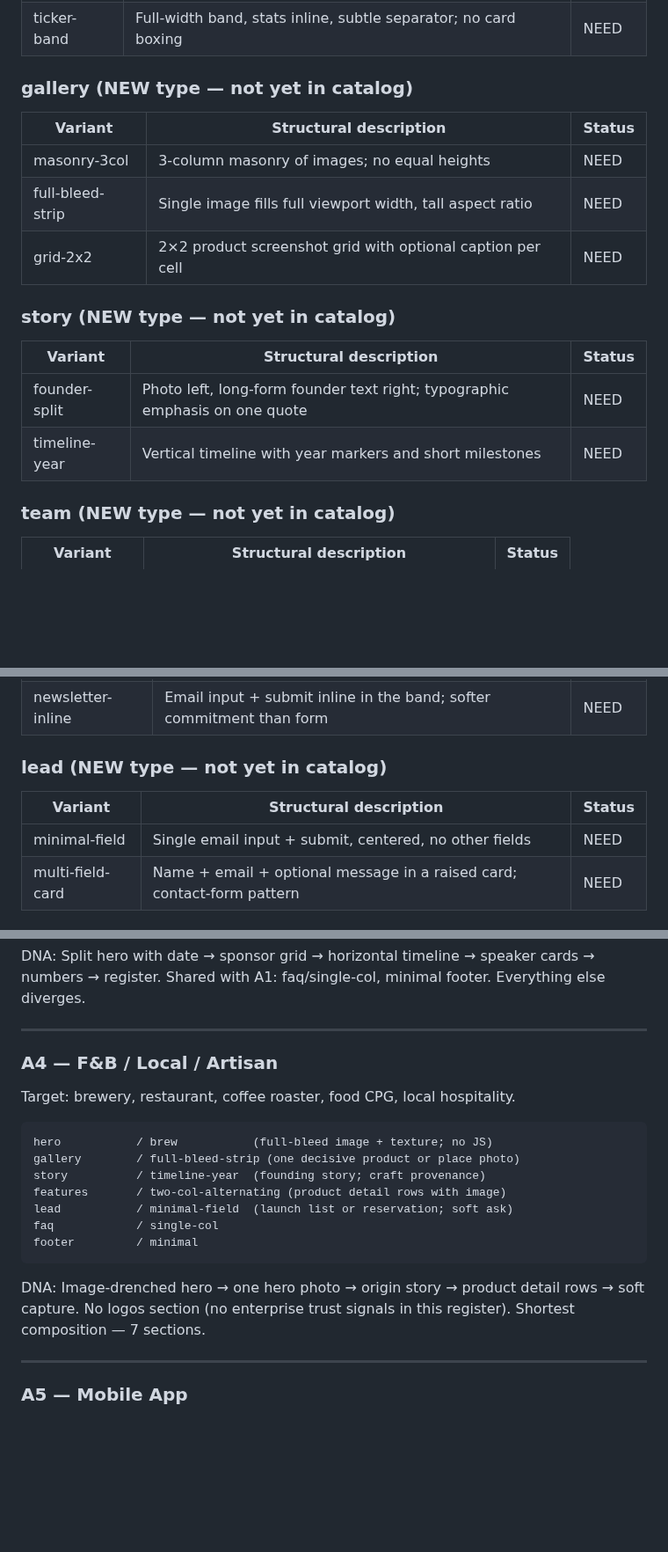
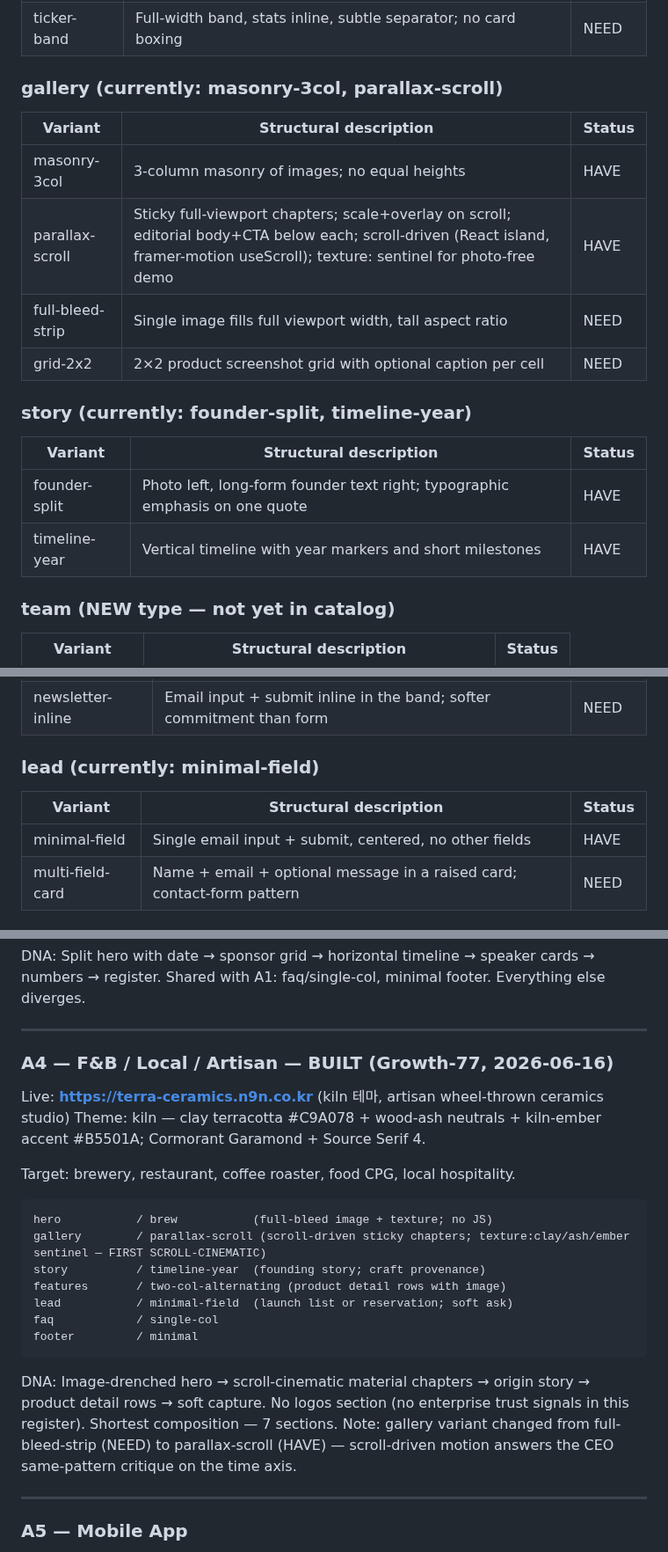
Before and after one commit to JasonMMo/compounding-stack-harness, a Markdown page: docs/architecture/landing-pattern-matrix.md, 3 parts joined by grey strips. Shown at 88% size. GitHub-like rendering; blank space fills up the shorter version.

Commit message:
docs(matrix): mark parallax-scroll/timeline-year/lead HAVE, A4 built
Growth-77. 3 변종/타입 NEED→HAVE, A4 아키타입 BUILT(live URL), variant 카운트 갱신.

Co-Authored-By: Claude Opus 4.8 <noreply@anthropic.com>

````diff
--- a/docs/architecture/landing-pattern-matrix.md
+++ b/docs/architecture/landing-pattern-matrix.md
@@ -111,20 +111,21 @@ Status: HAVE (existing variant name) or NEED.
 | four-up          | 4 stats in a row; large number, small label                                 | NEED           |
 | ticker-band      | Full-width band, stats inline, subtle separator; no card boxing             | NEED           |
 
-### gallery (NEW type — not yet in catalog)
+### gallery (currently: masonry-3col, parallax-scroll)
 
 | Variant          | Structural description                                                      | Status         |
 |------------------|-----------------------------------------------------------------------------|----------------|
-| masonry-3col     | 3-column masonry of images; no equal heights                                | NEED           |
+| masonry-3col     | 3-column masonry of images; no equal heights                                | HAVE           |
+| parallax-scroll  | Sticky full-viewport chapters; scale+overlay on scroll; editorial body+CTA below each; scroll-driven (React island, framer-motion useScroll); texture: sentinel for photo-free demo | HAVE           |
 | full-bleed-strip | Single image fills full viewport width, tall aspect ratio                   | NEED           |
 | grid-2x2         | 2×2 product screenshot grid with optional caption per cell                  | NEED           |
 
-### story (NEW type — not yet in catalog)
+### story (currently: founder-split, timeline-year)
 
 | Variant          | Structural description                                                      | Status         |
 |------------------|-----------------------------------------------------------------------------|----------------|
-| founder-split    | Photo left, long-form founder text right; typographic emphasis on one quote | NEED           |
-| timeline-year    | Vertical timeline with year markers and short milestones                    | NEED           |
+| founder-split    | Photo left, long-form founder text right; typographic emphasis on one quote | HAVE           |
+| timeline-year    | Vertical timeline with year markers and short milestones                    | HAVE           |
 
 ### team (NEW type — not yet in catalog)
 
@@ -150,11 +151,11 @@ Status: HAVE (existing variant name) or NEED.
 | with-image       | CTA copy left, product or scene image right                                 | HAVE           |
 | newsletter-inline| Email input + submit inline in the band; softer commitment than form       | NEED           |
 
-### lead (NEW type — not yet in catalog)
+### lead (currently: minimal-field)
 
 | Variant          | Structural description                                                      | Status         |
 |------------------|-----------------------------------------------------------------------------|----------------|
-| minimal-field    | Single email input + submit, centered, no other fields                      | NEED           |
+| minimal-field    | Single email input + submit, centered, no other fields                      | HAVE           |
 | multi-field-card | Name + email + optional message in a raised card; contact-form pattern      | NEED           |
 
 ### pricing (currently: two-tier, three-tier, toggle-annual-monthly)
@@ -248,13 +250,16 @@ Shared with A1: faq/single-col, minimal footer. Everything else diverges.
 
 ---
 
-### A4 — F&B / Local / Artisan
+### A4 — F&B / Local / Artisan — **BUILT** (Growth-77, 2026-06-16)
+
+Live: **https://terra-ceramics.n9n.co.kr** (kiln 테마, artisan wheel-thrown ceramics studio)
+Theme: kiln — clay terracotta #C9A078 + wood-ash neutrals + kiln-ember accent #B5501A; Cormorant Garamond + Source Serif 4.
 
 Target: brewery, restaurant, coffee roaster, food CPG, local hospitality.
 
 ```
 hero           / brew           (full-bleed image + texture; no JS)
-gallery        / full-bleed-strip (one decisive product or place photo)
+gallery        / parallax-scroll (scroll-driven sticky chapters; texture:clay/ash/ember sentinel — FIRST SCROLL-CINEMATIC)
 story          / timeline-year  (founding story; craft provenance)
 features       / two-col-alternating (product detail rows with image)
 lead           / minimal-field  (launch list or reservation; soft ask)
@@ -262,8 +267,9 @@ faq            / single-col
 footer         / minimal
 ```
 
-DNA: Image-drenched hero → one hero photo → origin story → product detail rows → soft capture.
+DNA: Image-drenched hero → scroll-cinematic material chapters → origin story → product detail rows → soft capture.
 No logos section (no enterprise trust signals in this register). Shortest composition — 7 sections.
+Note: gallery variant changed from full-bleed-strip (NEED) to parallax-scroll (HAVE) — scroll-driven motion answers the CEO same-pattern critique on the time axis.
 
 ---
 
````
Also changed, not shown: other parts of docs/architecture/landing-pattern-matrix.md (+3 -2 lines).
